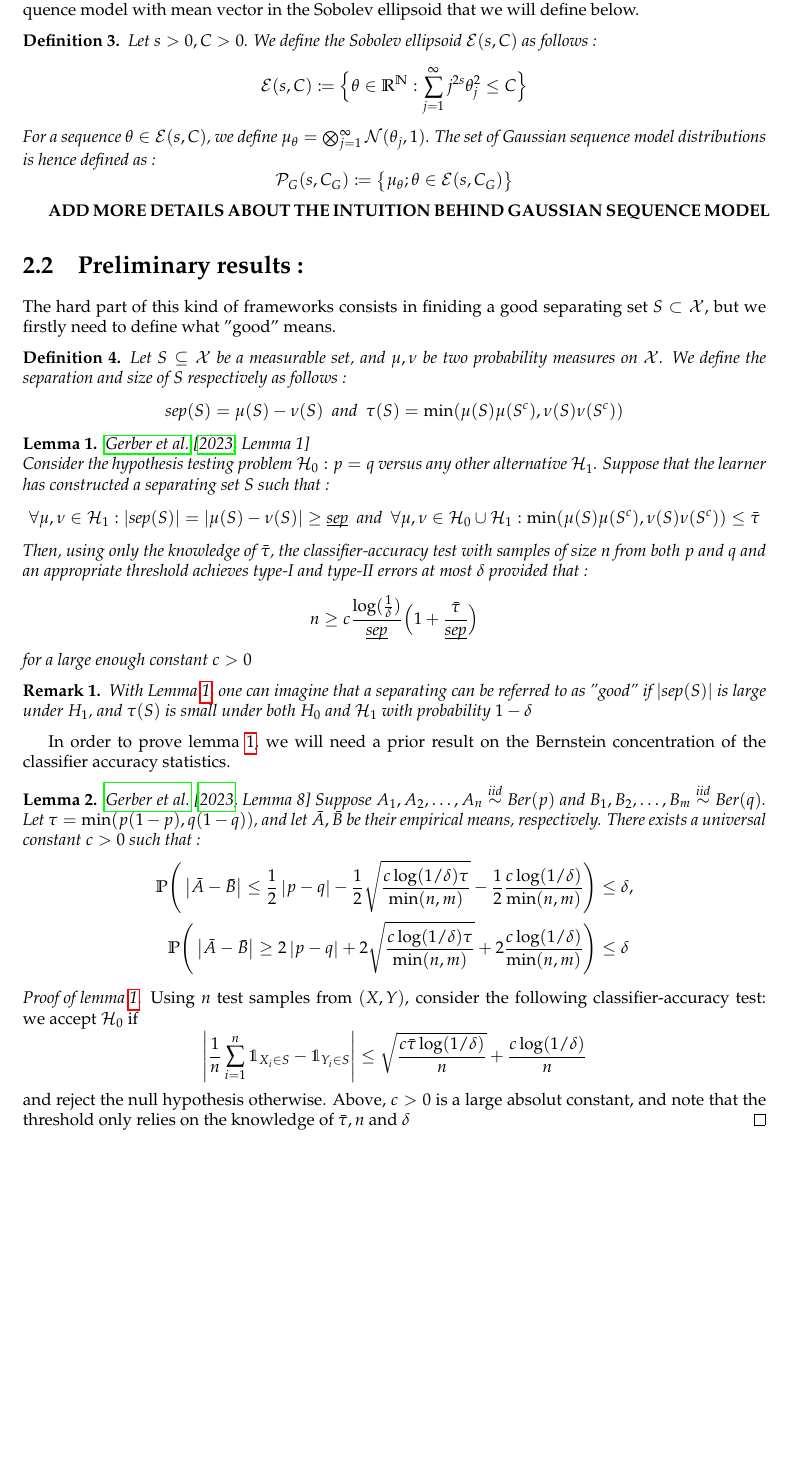
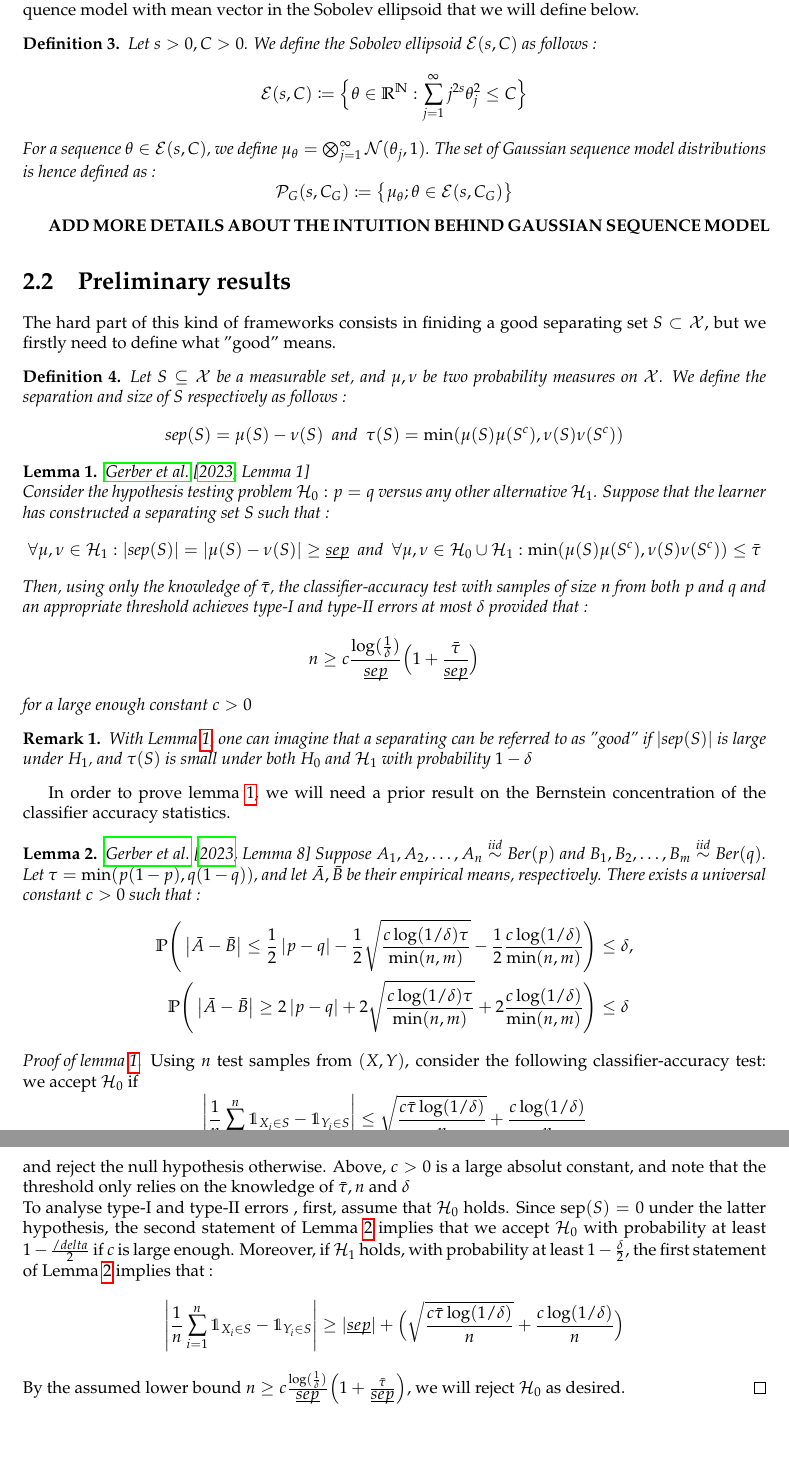
Before and after one commit to LaHam2/Bachelor-Project, a LaTeX thesis (Latex code/Main.tex, which reads Latex code/Minimax optimal testing by classification for Gaussian models .tex): part of page 5 of 8 before the commit and two parts of pages 5 and 6 of 10 after it, the two joined at a grey line, cut so that both start at the same text, the shorter picture padded with empty space. Compiled offline with pdfLaTeX.

Commit message:
first commit

```diff
--- a/Latex code/Minimax optimal testing by classification for Gaussian models .tex
+++ b/Latex code/Minimax optimal testing by classification for Gaussian models .tex
@@ -47,7 +47,7 @@ In this project, we will restrict ourselves to a very specific class of distribu
 \end{definition}
 \textbf{ADD MORE DETAILS ABOUT THE INTUITION BEHIND GAUSSIAN SEQUENCE MODEL}
 
-\section{Preliminary results :}
+\section{Preliminary results }
 The hard part of this kind of frameworks consists in finiding a good separating set $S \subset \mx$, but we firstly need to define what "good" means.
 \begin{definition}
     Let $S \subseteq \mx$ be a measurable set, and $\mu,\nu$ be two probability measures on $\mx$. We define the separation and size of $S$ respectively as follows :
@@ -59,11 +59,11 @@ The hard part of this kind of frameworks consists in finiding a good separating
 \begin{lemma}\label{lem:lemma1}\citet[Lemma~1]{gerberclas}\\
     Consider the hypothesis testing problem $\H_0 : p = q$ versus any other alternative $\H_1$. Suppose that the learner has constructed a separating set $S$ such that :
     \begin{equation*}
-        \forall \mu,\nu \in \H_1 : \left|\sep(S)\right| = \left|\mu(S)-\nu(S)\right| \geq \underbar{sep} \ \text{ and }\ \forall\mu,\nu \in \H_0 \cup \H_1 : \min(\mu(S)\mu(S^c),\nu(S)\nu(S^c)) \leq \bar{\tau}
+        \forall \mu,\nu \in \H_1 : \left|\sep(S)\right| = \left|\mu(S)-\nu(S)\right| \geq \underbar{$sep$} \ \text{ and }\ \forall\mu,\nu \in \H_0 \cup \H_1 : \min(\mu(S)\mu(S^c),\nu(S)\nu(S^c)) \leq \bar{\tau}
     \end{equation*}
     Then, using only the knowledge of $\bar{\tau}$, the classifier-accuracy test with samples of size $n$ from both $p$ and $q$ and an appropriate threshold achieves type-I and type-II errors at most $\delta$ provided that :
     \begin{equation*}
-        n \geq c\frac{\log(\frac{1}{\delta})}{\underbar{sep}}\Bigl(1+ \frac{\bar{\tau}}{\underbar{sep}}\Bigr)
+        n \geq c\frac{\log(\frac{1}{\delta})}{\underbar{$sep$}}\Bigl(1+ \frac{\bar{\tau}}{\underbar{$sep$}}\Bigr)
     \end{equation*}
     for a large enough constant $c >0$
 \end{lemma}
@@ -85,5 +85,11 @@ Suppose $A_1,A_2,\dots,A_n \overset{iid}{\sim}\text{Ber}(p)$ and $B_1,B_2,\dots,
     \begin{equation*}
         \Bigg| \frac{1}{n} \sum_{i=1}^{n} \ind{X_i \in S}-\ind{Y_i \in S} \Bigg| \leq \sqrt{\frac{c\bar{\tau}\log(1/\delta)}{n}} + \frac{c\log(1/\delta)}{n}
     \end{equation*}
-    and reject the null hypothesis otherwise. Above, $c>0$ is a large absolut constant, and note that the threshold only relies on the knowledge of $\bar{\tau},n$ and $\delta$
+    and reject the null hypothesis otherwise. Above, $c>0$ is a large absolut constant, and note that the threshold only relies on the knowledge of $\bar{\tau},n$ and $\delta$\\
+    To analyse type-I and type-II errors , first, assume that $\H_0$ holds. Since $\sep(S) = 0$ under the latter hypothesis, the second statement of \Cref{lem:lemma2} implies that we accept $\H_0$ with probability at least $1-\frac{/delta}{2}$ if $c$ is large enough.
+    Moreover, if $\H_1$ holds, with probability at least $1-\frac{\delta}{2}$, the first statement of \Cref{lem:lemma2} implies that :
+    \begin{equation*}
+        \Bigg| \frac{1}{n}\sum_{i=1}^{n} \ind{X_i \in S} -\ind{Y_i \in S} \Bigg| \geq \left| \underbar{$sep$} \right| + \Bigl(\sqrt{\frac{c\bar{\tau}\log(1/\delta)}{n}} + \frac{c\log(1/\delta)}{n}\Bigr)
+     \end{equation*}
+     By the assumed lower bound $n \geq c\frac{\log(\frac{1}{\delta})}{\underbar{$sep$}}\Bigl(1+ \frac{\bar{\tau}}{\underbar{$sep$}}\Bigr)$, we will reject $\H_0$ as desired.
 \end{proof}
```
Also changed, not shown: Latex code/Main.tex (+2 -0 lines), Latex code/Appendix.tex (added), Latex code/Main.bbl (added), Latex code/Main.pdf, 8 other files.
